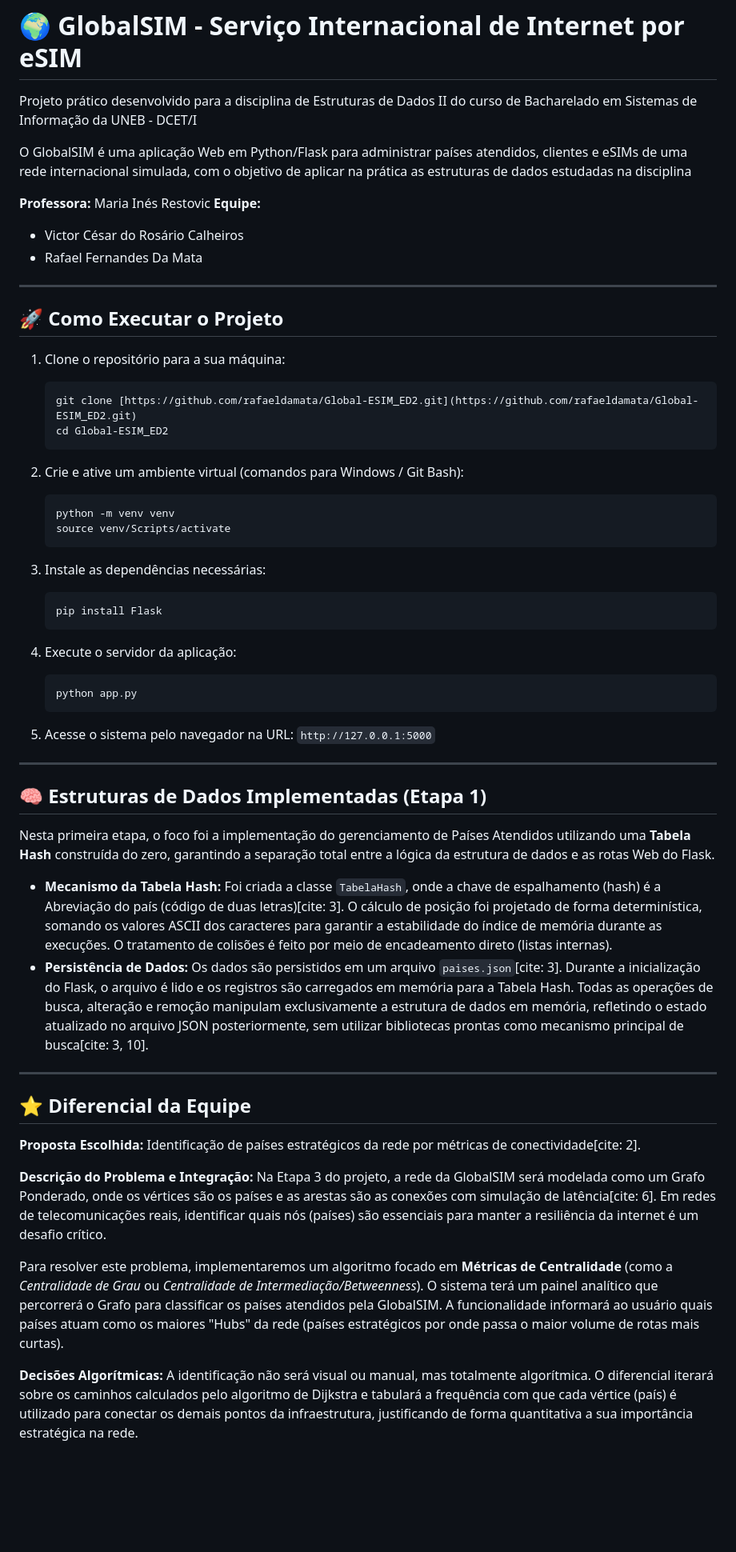
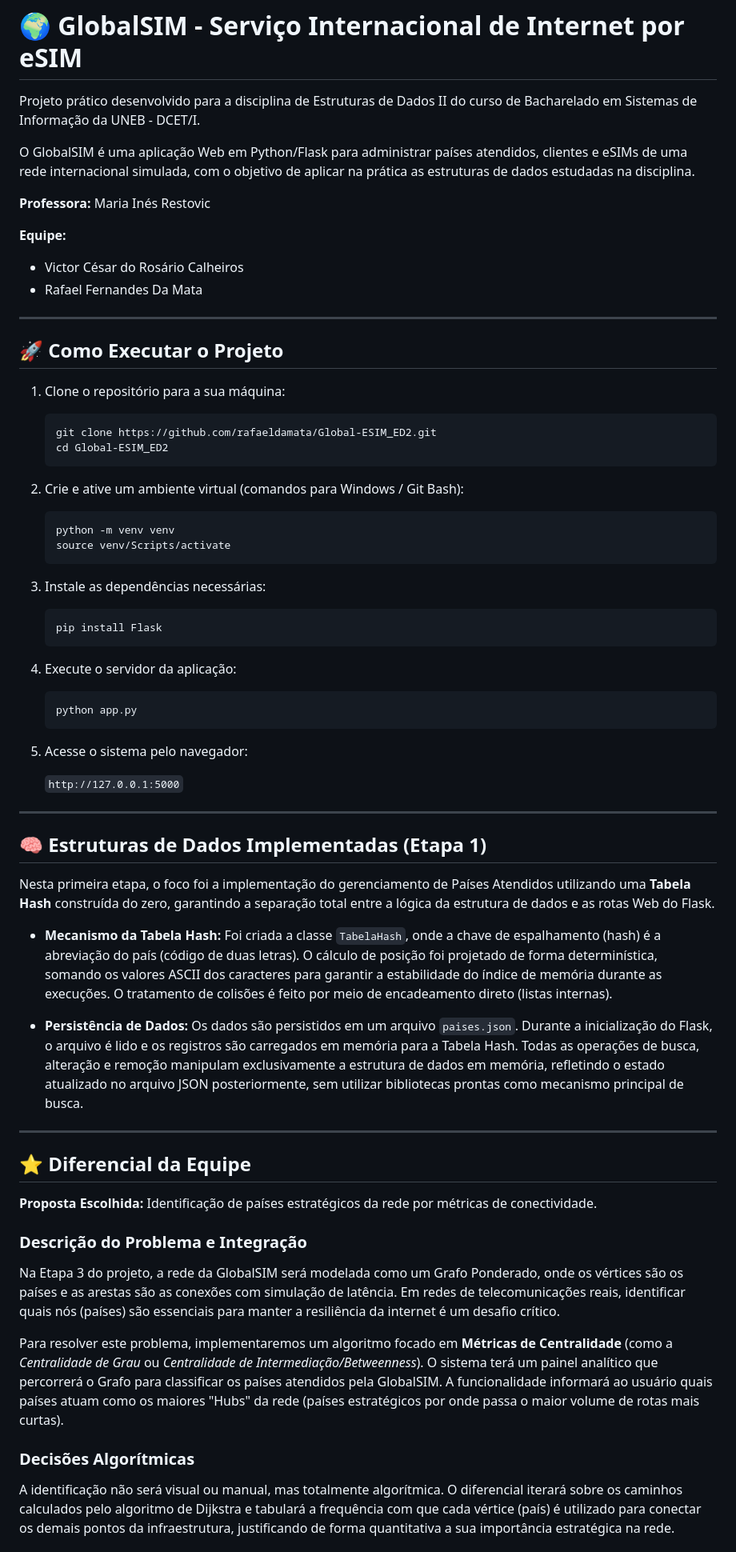
Before and after one commit to rafaeldamata/Global-ESIM_ED2, a Markdown page: readme.md, the part around the change. Shown at 80% size. Drawn GitHub-style; blank space fills up the shorter version.

````diff
--- a/readme.md
+++ b/readme.md
@@ -1,10 +1,11 @@
 # 🌍 GlobalSIM - Serviço Internacional de Internet por eSIM
 
-Projeto prático desenvolvido para a disciplina de Estruturas de Dados II do curso de Bacharelado em Sistemas de Informação da UNEB - DCET/I
+Projeto prático desenvolvido para a disciplina de Estruturas de Dados II do curso de Bacharelado em Sistemas de Informação da UNEB - DCET/I.
 
-O GlobalSIM é uma aplicação Web em Python/Flask para administrar países atendidos, clientes e eSIMs de uma rede internacional simulada, com o objetivo de aplicar na prática as estruturas de dados estudadas na disciplina
+O GlobalSIM é uma aplicação Web em Python/Flask para administrar países atendidos, clientes e eSIMs de uma rede internacional simulada, com o objetivo de aplicar na prática as estruturas de dados estudadas na disciplina.
 
 **Professora:** Maria Inés Restovic
+
 **Equipe:**
 - Victor César do Rosário Calheiros
 - Rafael Fernandes Da Mata
@@ -14,28 +15,33 @@ O GlobalSIM é uma aplicação Web em Python/Flask para administrar países aten
 ## 🚀 Como Executar o Projeto
 
 1. Clone o repositório para a sua máquina:
+
    ```bash
-   git clone [https://github.com/rafaeldamata/Global-ESIM_ED2.git](https://github.com/rafaeldamata/Global-ESIM_ED2.git)
+   git clone https://github.com/rafaeldamata/Global-ESIM_ED2.git
    cd Global-ESIM_ED2
    ```
 
 2. Crie e ative um ambiente virtual (comandos para Windows / Git Bash):
+
    ```bash
    python -m venv venv
    source venv/Scripts/activate
    ```
 
 3. Instale as dependências necessárias:
+
    ```bash
    pip install Flask
    ```
 
 4. Execute o servidor da aplicação:
+
    ```bash
    python app.py
    ```
 
-5. Acesse o sistema pelo navegador na URL:
+5. Acesse o sistema pelo navegador:
+
    `http://127.0.0.1:5000`
 
 ---
@@ -44,19 +50,22 @@ O GlobalSIM é uma aplicação Web em Python/Flask para administrar países aten
 
 Nesta primeira etapa, o foco foi a implementação do gerenciamento de Países Atendidos utilizando uma **Tabela Hash** construída do zero, garantindo a separação total entre a lógica da estrutura de dados e as rotas Web do Flask.
 
-- **Mecanismo da Tabela Hash:** Foi criada a classe `TabelaHash`, onde a chave de espalhamento (hash) é a Abreviação do país (código de duas letras)[cite: 3]. O cálculo de posição foi projetado de forma determinística, somando os valores ASCII dos caracteres para garantir a estabilidade do índice de memória durante as execuções. O tratamento de colisões é feito por meio de encadeamento direto (listas internas).
-- **Persistência de Dados:** Os dados são persistidos em um arquivo `paises.json`[cite: 3]. Durante a inicialização do Flask, o arquivo é lido e os registros são carregados em memória para a Tabela Hash. Todas as operações de busca, alteração e remoção manipulam exclusivamente a estrutura de dados em memória, refletindo o estado atualizado no arquivo JSON posteriormente, sem utilizar bibliotecas prontas como mecanismo principal de busca[cite: 3, 10].
+- **Mecanismo da Tabela Hash:** Foi criada a classe `TabelaHash`, onde a chave de espalhamento (hash) é a abreviação do país (código de duas letras). O cálculo de posição foi projetado de forma determinística, somando os valores ASCII dos caracteres para garantir a estabilidade do índice de memória durante as execuções. O tratamento de colisões é feito por meio de encadeamento direto (listas internas).
+
+- **Persistência de Dados:** Os dados são persistidos em um arquivo `paises.json`. Durante a inicialização do Flask, o arquivo é lido e os registros são carregados em memória para a Tabela Hash. Todas as operações de busca, alteração e remoção manipulam exclusivamente a estrutura de dados em memória, refletindo o estado atualizado no arquivo JSON posteriormente, sem utilizar bibliotecas prontas como mecanismo principal de busca.
 
 ---
 
 ## ⭐ Diferencial da Equipe
 
-**Proposta Escolhida:** Identificação de países estratégicos da rede por métricas de conectividade[cite: 2].
+**Proposta Escolhida:** Identificação de países estratégicos da rede por métricas de conectividade.
 
-**Descrição do Problema e Integração:**
-Na Etapa 3 do projeto, a rede da GlobalSIM será modelada como um Grafo Ponderado, onde os vértices são os países e as arestas são as conexões com simulação de latência[cite: 6]. Em redes de telecomunicações reais, identificar quais nós (países) são essenciais para manter a resiliência da internet é um desafio crítico.
+### Descrição do Problema e Integração
+
+Na Etapa 3 do projeto, a rede da GlobalSIM será modelada como um Grafo Ponderado, onde os vértices são os países e as arestas são as conexões com simulação de latência. Em redes de telecomunicações reais, identificar quais nós (países) são essenciais para manter a resiliência da internet é um desafio crítico.
 
 Para resolver este problema, implementaremos um algoritmo focado em **Métricas de Centralidade** (como a *Centralidade de Grau* ou *Centralidade de Intermediação/Betweenness*). O sistema terá um painel analítico que percorrerá o Grafo para classificar os países atendidos pela GlobalSIM. A funcionalidade informará ao usuário quais países atuam como os maiores "Hubs" da rede (países estratégicos por onde passa o maior volume de rotas mais curtas).
 
-**Decisões Algorítmicas:**
+### Decisões Algorítmicas
+
 A identificação não será visual ou manual, mas totalmente algorítmica. O diferencial iterará sobre os caminhos calculados pelo algoritmo de Dijkstra e tabulará a frequência com que cada vértice (país) é utilizado para conectar os demais pontos da infraestrutura, justificando de forma quantitativa a sua importância estratégica na rede.
````
